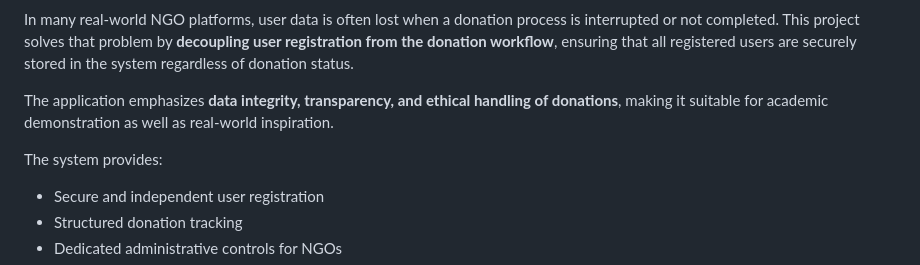
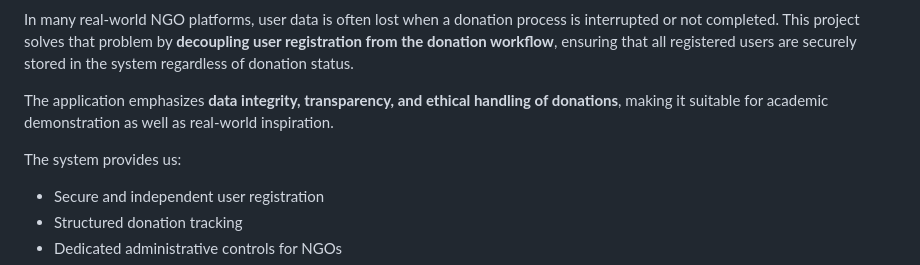
Before and after one commit to Yashjain77/NSS_Project, a Markdown page: README.md, the part around the change. Rendered like a GitHub page.

```diff
--- a/README.md
+++ b/README.md
@@ -7,7 +7,7 @@ In many real-world NGO platforms, user data is often lost when a donation proces
 
 The application emphasizes **data integrity, transparency, and ethical handling of donations**, making it suitable for academic demonstration as well as real-world inspiration.
 
-The system provides:
+The system provides us:
 - Secure and independent user registration
 - Structured donation tracking
 - Dedicated administrative controls for NGOs
```
